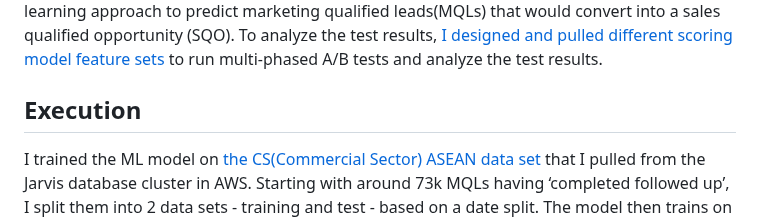
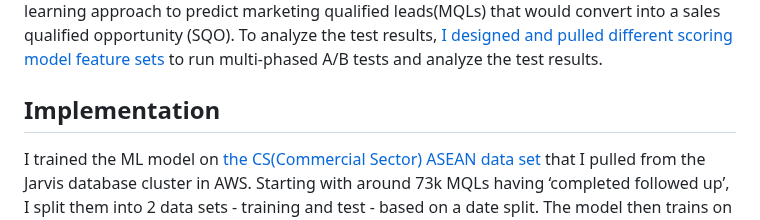
Before and after one commit to ryavse11/ryan_choi_portfolio, a Markdown page: AWS ML Lead Prioritization/README.md, the part around the change. GitHub-like rendering.

```diff
--- a/AWS ML Lead Prioritization/README.md
+++ b/AWS ML Lead Prioritization/README.md
@@ -6,7 +6,7 @@
 
 All leads are not equal in terms of quality and priority. Traditionally, it has been based on the likelihood of an opportunity being created by the associated individual, where the likelihood is measured using a lead score. The project aims to measure the impact of applying a machine learning approach to predict marketing qualified leads(MQLs) that would convert into a sales qualified opportunity (SQO). To analyze the test results, <a href="https://github.com/ryavse11/ryan_choi_portfolio_0129/blob/main/AWS%20ML%20Lead%20Prioritization/Model_Feature_Sets.md"> I designed and pulled different scoring model feature sets </a> to run multi-phased A/B tests and analyze the test results.
 
-<h2 align="left">Execution </h2>
+<h2 align="left">Implementation </h2>
 
 I trained the ML model on <a href="https://github.com/ryavse11/ryan_choi_portfolio_0129/blob/main/AWS%20ML%20Lead%20Prioritization/ML_traning_dataset_01.SQL">the CS(Commercial Sector) ASEAN data set </a> that I pulled from the Jarvis database cluster in AWS. Starting with around 73k MQLs having ‘completed followed up’, I split them into 2 data sets - training and test - based on a date split. The model then trains on the training set before being applied on the test set. The outcome of the latter step produces a numeric value which we call the ML-score. This ML-score is used to rank MQLs from high to low priority. For example, if MQL A has an ML-score of 0.7, and MQL B has an ML-score of 0.4, MQL A will be prioritized over MQL B.
 
```
